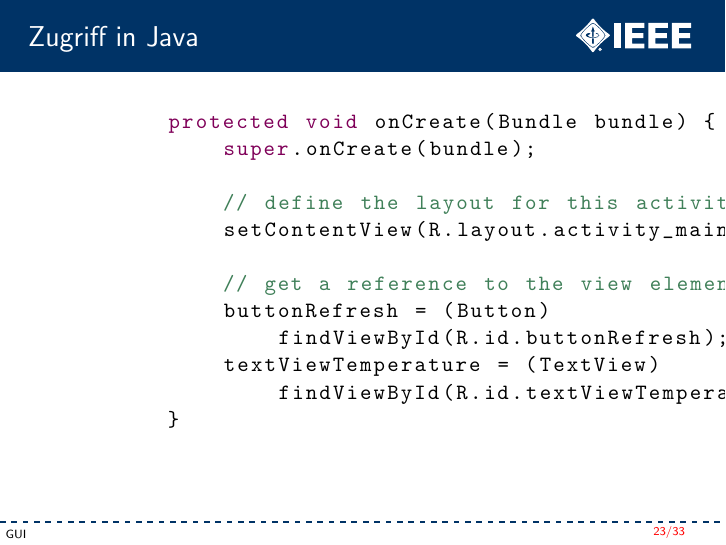
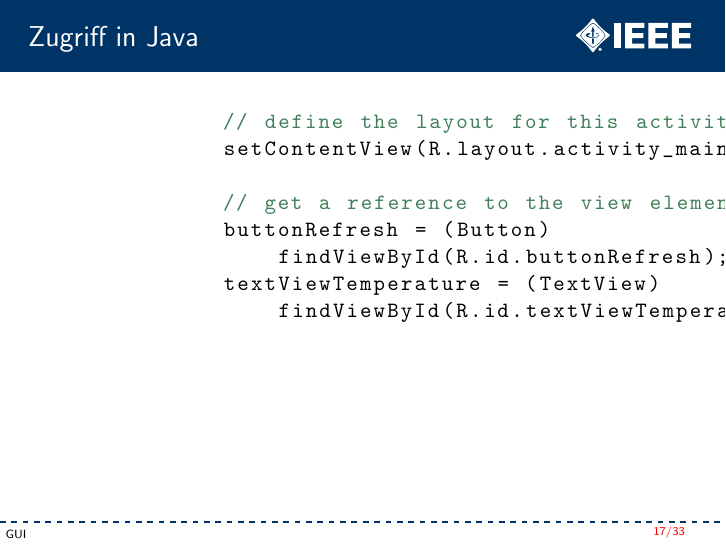
Before and after one commit to N-Coder/android-talk-app, LaTeX slides (slides/index.tex, which reads slides/gui.tex): page 54 of 92 before the commit and page 28 of 92 after it. Compiled offline with pdfLaTeX.

```diff
--- a/slides/gui.tex
+++ b/slides/gui.tex
@@ -166,9 +166,6 @@
 \begin{frame}[fragile]
 	\frametitle{Zugriff in Java}
 	\begin{lstlisting}[language=Java]
-		protected void onCreate(Bundle bundle) {
-		    super.onCreate(bundle);
-
 		    // define the layout for this activity
 		    setContentView(R.layout.activity_main);
 
```
Also changed, not shown: slides/index.tex (+1 -1 lines), slides/gui.tex (1 more changed lines).
